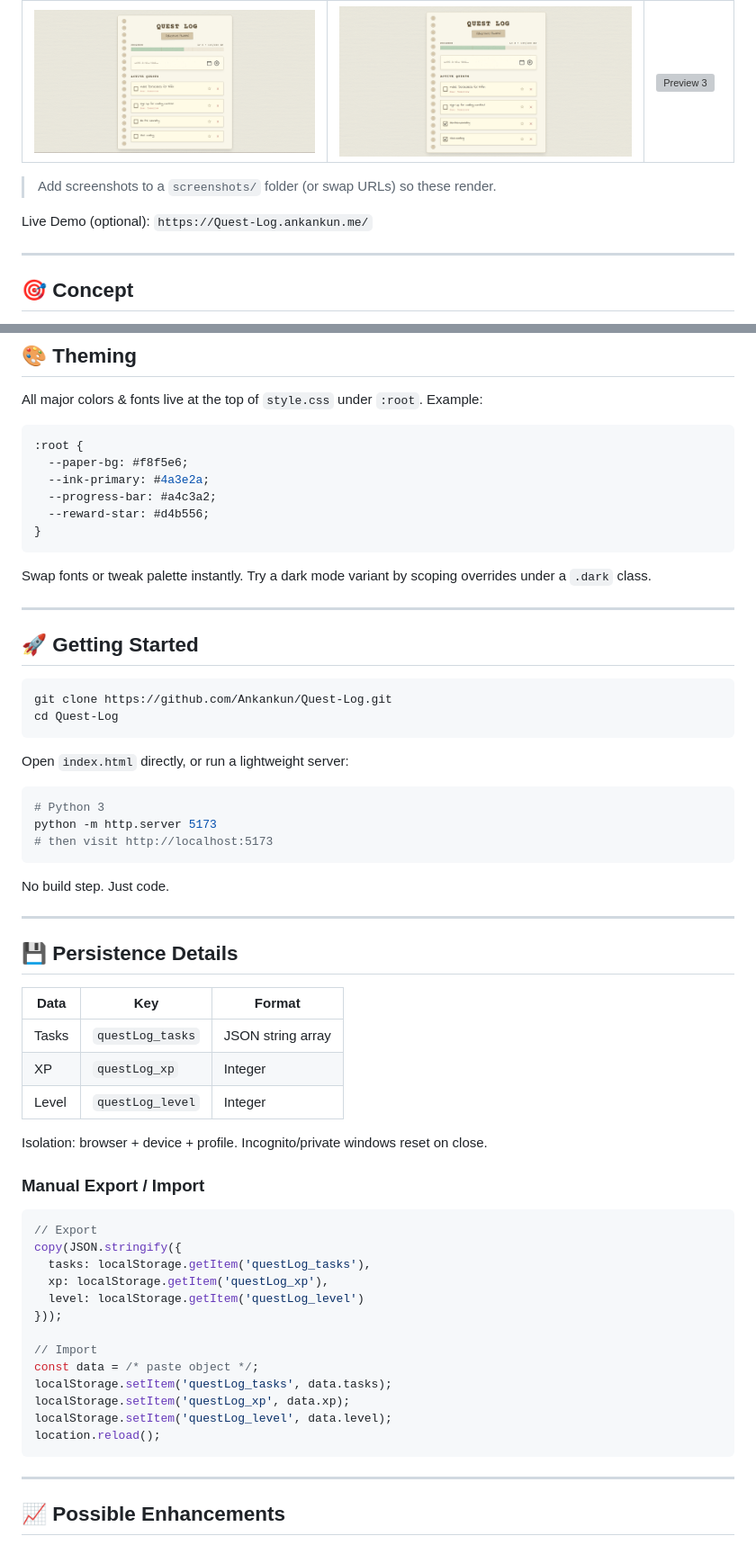
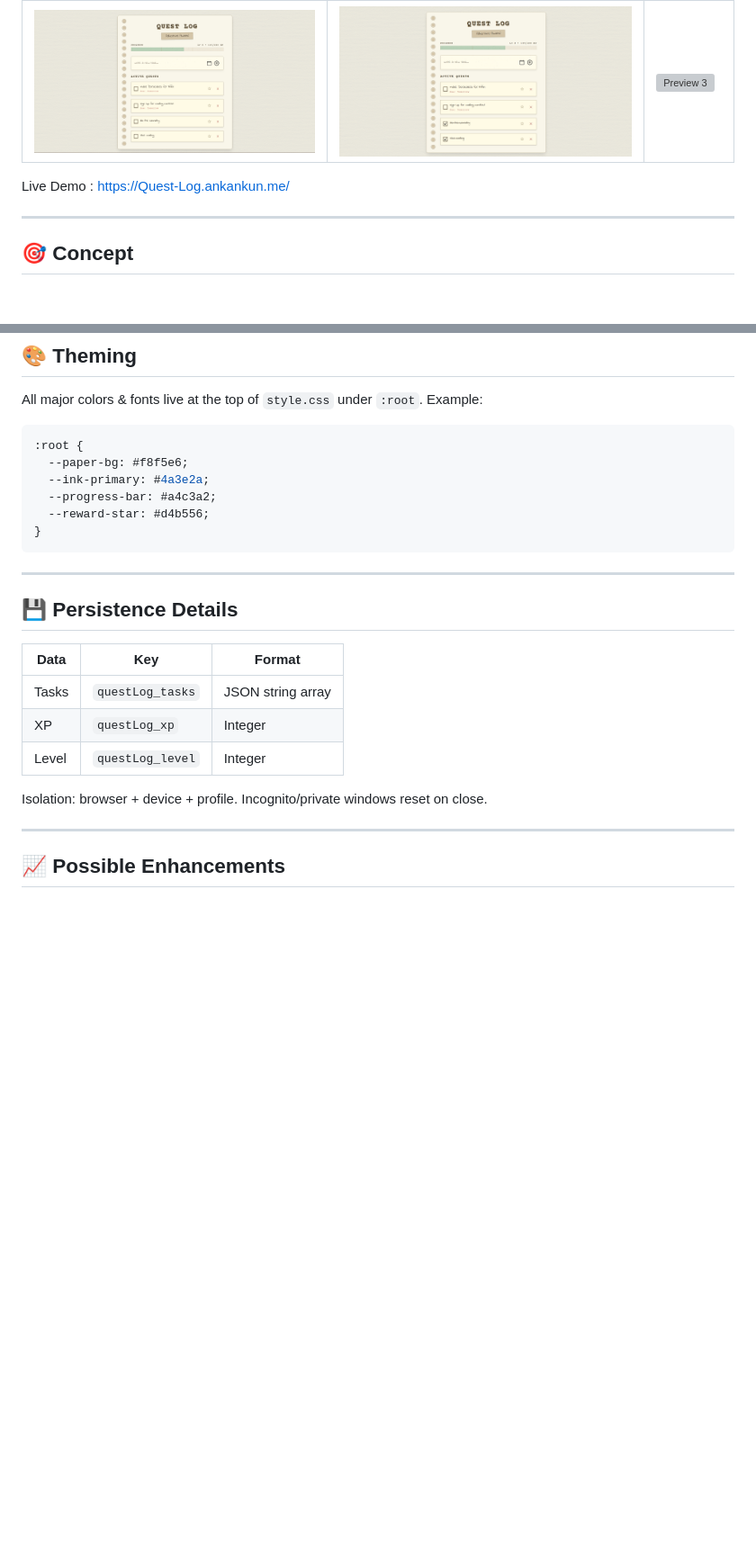
Before and after one commit to Ankankun/Quest-Log, a Markdown page: README.md, 2 parts joined by grey strips. Shown at 90% size. GitHub-like rendering; blank space fills up the shorter version; grey boxes are pictures that could not be loaded.

````diff
--- a/README.md
+++ b/README.md
@@ -8,9 +8,7 @@ A retro notebook–styled, gamified task tracker. Add quests, earn XP, level up,
 | ----------------------------------------- | ----------------------------------------- | ----------------------------------------- |
 | ![Preview 1](./screenshots/preview-1.png) | ![Preview 2](./screenshots/preview-2.png) | ![Preview 3](./screenshots/preview-3.png) |
 
-> Add screenshots to a `screenshots/` folder (or swap URLs) so these render.
-
-Live Demo (optional): `https://Quest-Log.ankankun.me/`
+Live Demo : https://Quest-Log.ankankun.me/
 
 ---
 
@@ -112,27 +110,6 @@ All major colors & fonts live at the top of `style.css` under `:root`. Example:
 }
 ```
 
-Swap fonts or tweak palette instantly. Try a dark mode variant by scoping overrides under a `.dark` class.
-
----
-
-## 🚀 Getting Started
-
-```bash
-git clone https://github.com/Ankankun/Quest-Log.git
-cd Quest-Log
-```
-
-Open `index.html` directly, or run a lightweight server:
-
-```bash
-# Python 3
-python -m http.server 5173
-# then visit http://localhost:5173
-```
-
-No build step. Just code.
-
 ---
 
 ## 💾 Persistence Details
@@ -144,24 +121,6 @@ No build step. Just code.
 | Level | `questLog_level` | Integer           |
 
 Isolation: browser + device + profile. Incognito/private windows reset on close.
-
-### Manual Export / Import
-
-```js
-// Export
-copy(JSON.stringify({
-  tasks: localStorage.getItem('questLog_tasks'),
-  xp: localStorage.getItem('questLog_xp'),
-  level: localStorage.getItem('questLog_level')
-}));
-
-// Import
-const data = /* paste object */;
-localStorage.setItem('questLog_tasks', data.tasks);
-localStorage.setItem('questLog_xp', data.xp);
-localStorage.setItem('questLog_level', data.level);
-location.reload();
-```
 
 ---
 
````
Also changed, not shown: other parts of README.md (+2 -13 lines).
